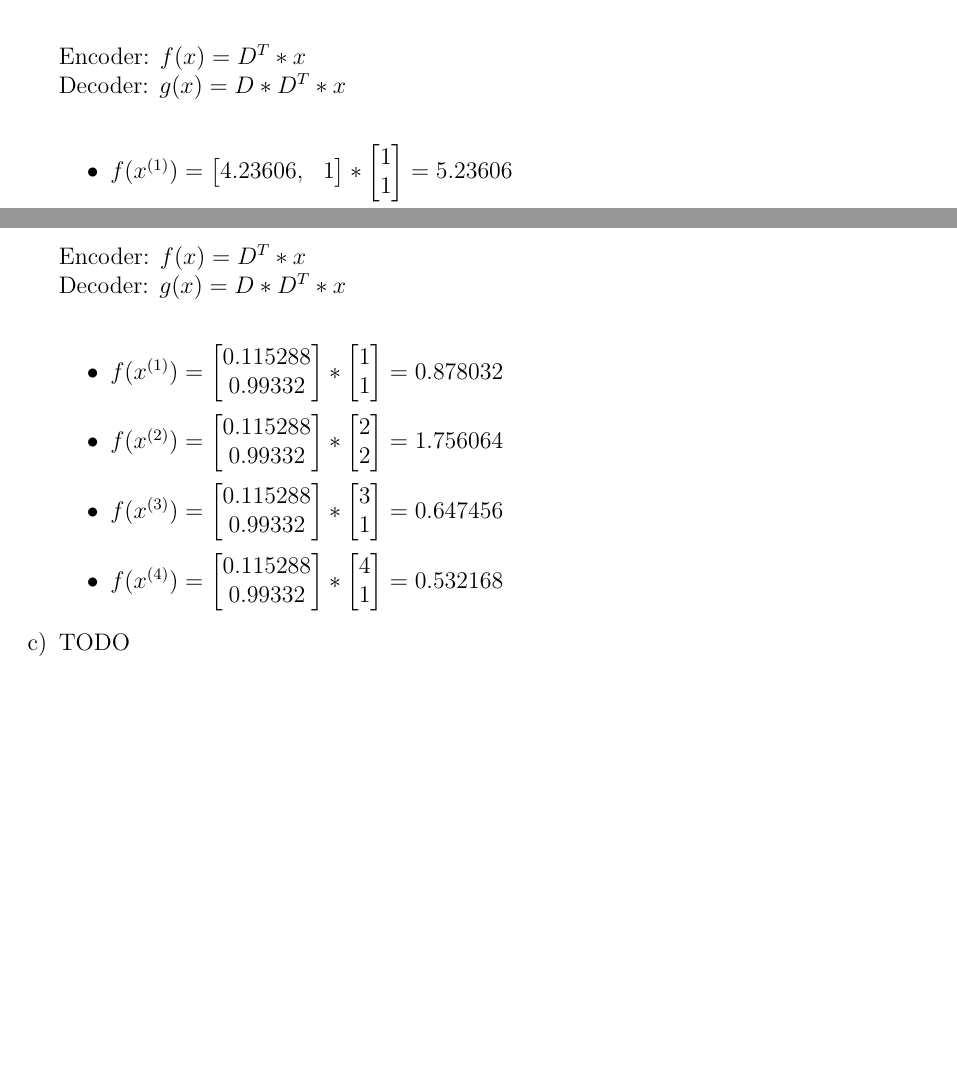
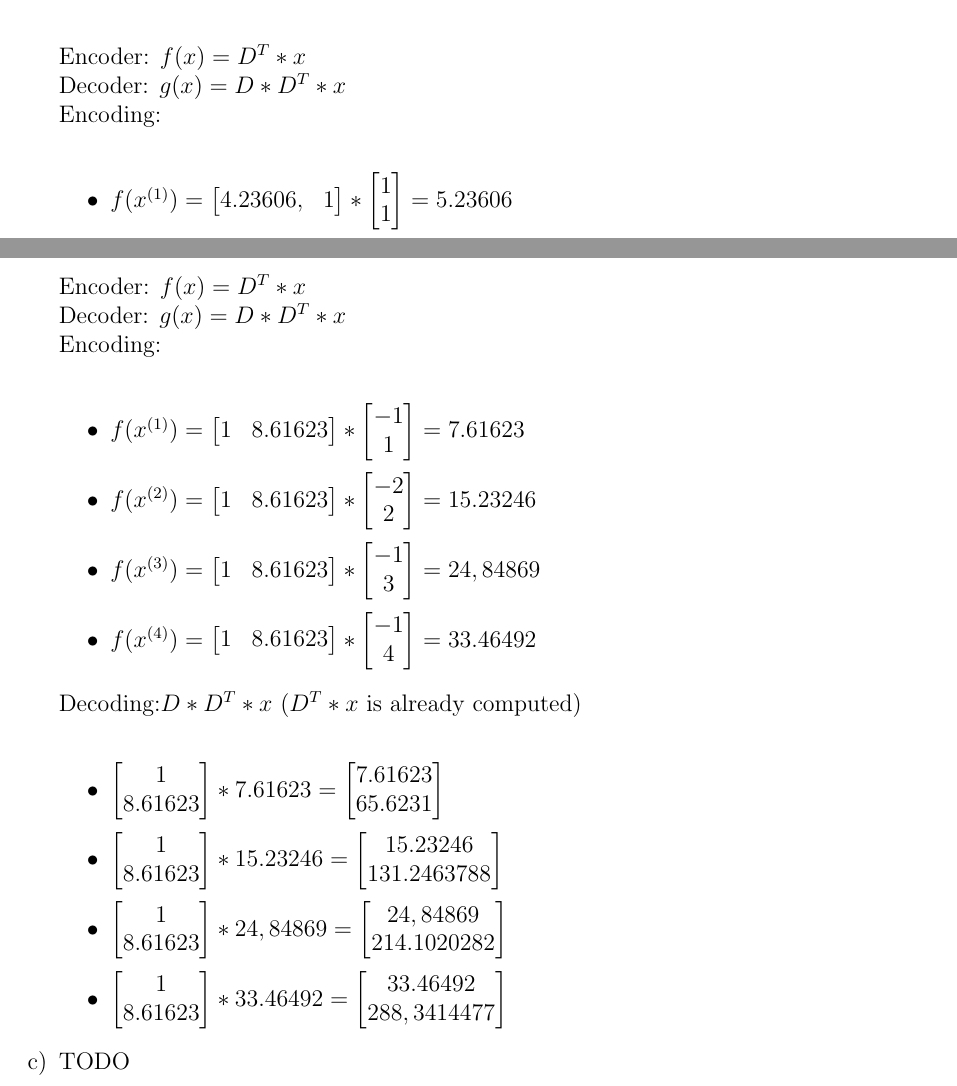
Before and after one commit to schaefer-dev/neuralNetworkApplication, a LaTeX document (abgaben/abgabe02/tex/abgabe02.tex): two parts of pages 2 and 3 of 5, joined at a grey line, cut so that both start at the same text, the shorter picture padded with empty space. Compiled offline with pdfLaTeX.

Commit message:
decoding looks wrong

```diff
--- a/abgaben/abgabe02/tex/abgabe02.tex
+++ b/abgaben/abgabe02/tex/abgabe02.tex
@@ -76,6 +76,7 @@
         		$$ D= \begin{bmatrix} 4.23606 \\ 1 \end{bmatrix} $$\\
         		Encoder: $f(x)= D^T * x$\\
         		Decoder: $g(x)= D* D^T *x$\\
+        		Encoding:\\
         		\begin{itemize}
         			\item $f(x^{(1)})= \begin{bmatrix} 4.23606, & 1 \end{bmatrix} * \begin{bmatrix} 1 \\ 1 \end{bmatrix} = 5.23606$
         			\item $f(x^{(2)})= \begin{bmatrix} 4.23606, & 1 \end{bmatrix} * \begin{bmatrix} 2 \\ 2 \end{bmatrix} = 10.47212$
@@ -110,10 +111,18 @@
         		Encoder: $f(x)= D^T * x$\\
         		Decoder: $g(x)= D* D^T *x$\\
+        		Encoding:\\
         		\begin{itemize}
-        			\item $f(x^{(1)})= \begin{bmatrix} 0.115288 \\ 0.99332 \end{bmatrix} * \begin{bmatrix} 1 \\ 1 \end{bmatrix} = 0.878032$
-        			\item $f(x^{(2)})= \begin{bmatrix} 0.115288 \\ 0.99332 \end{bmatrix} * \begin{bmatrix} 2 \\ 2 \end{bmatrix} = 1.756064$
-        			\item $f(x^{(3)})= \begin{bmatrix} 0.115288 \\ 0.99332 \end{bmatrix} * \begin{bmatrix} 3 \\ 1 \end{bmatrix} = 0.647456$
-        			\item $f(x^{(4)})= \begin{bmatrix} 0.115288 \\ 0.99332 \end{bmatrix} * \begin{bmatrix} 4 \\ 1 \end{bmatrix} = 0.532168$
+        			\item $f(x^{(1)})= \begin{bmatrix} 1 & 8.61623  \end{bmatrix} * \begin{bmatrix} -1 \\ 1 \end{bmatrix} = 7.61623$
+        			\item $f(x^{(2)})= \begin{bmatrix} 1 & 8.61623  \end{bmatrix} * \begin{bmatrix} -2 \\ 2 \end{bmatrix} = 15.23246$
+        			\item $f(x^{(3)})= \begin{bmatrix} 1 & 8.61623  \end{bmatrix} * \begin{bmatrix} -1 \\ 3 \end{bmatrix} = 24,84869$
+        			\item $f(x^{(4)})= \begin{bmatrix} 1 & 8.61623  \end{bmatrix} * \begin{bmatrix} -1 \\ 4 \end{bmatrix} = 33.46492$
+        		\end{itemize}
+        		Decoding:$D*D^T*x$ ($D^T*x$ is already computed)\\
+        		\begin{itemize}
+        			\item $\begin{bmatrix} 1 \\ 8.61623  \end{bmatrix}*7.61623= \begin{bmatrix} 7.61623 \\ 65.6231  \end{bmatrix}$
+        			\item $\begin{bmatrix} 1 \\ 8.61623  \end{bmatrix}*15.23246= \begin{bmatrix} 15.23246 \\ 131.2463788  \end{bmatrix}$
+        			\item $\begin{bmatrix} 1 \\ 8.61623  \end{bmatrix}*24,84869= \begin{bmatrix} 24,84869 \\ 214.1020282  \end{bmatrix}$
+        			\item $\begin{bmatrix} 1 \\ 8.61623  \end{bmatrix}*33.46492= \begin{bmatrix} 33.46492 \\ 288,3414477  \end{bmatrix}$
         		\end{itemize}
     \item
         % TODO
```
Also changed, not shown: abgaben/abgabe02/tex/abgabe02.tex (4 more changed lines).
